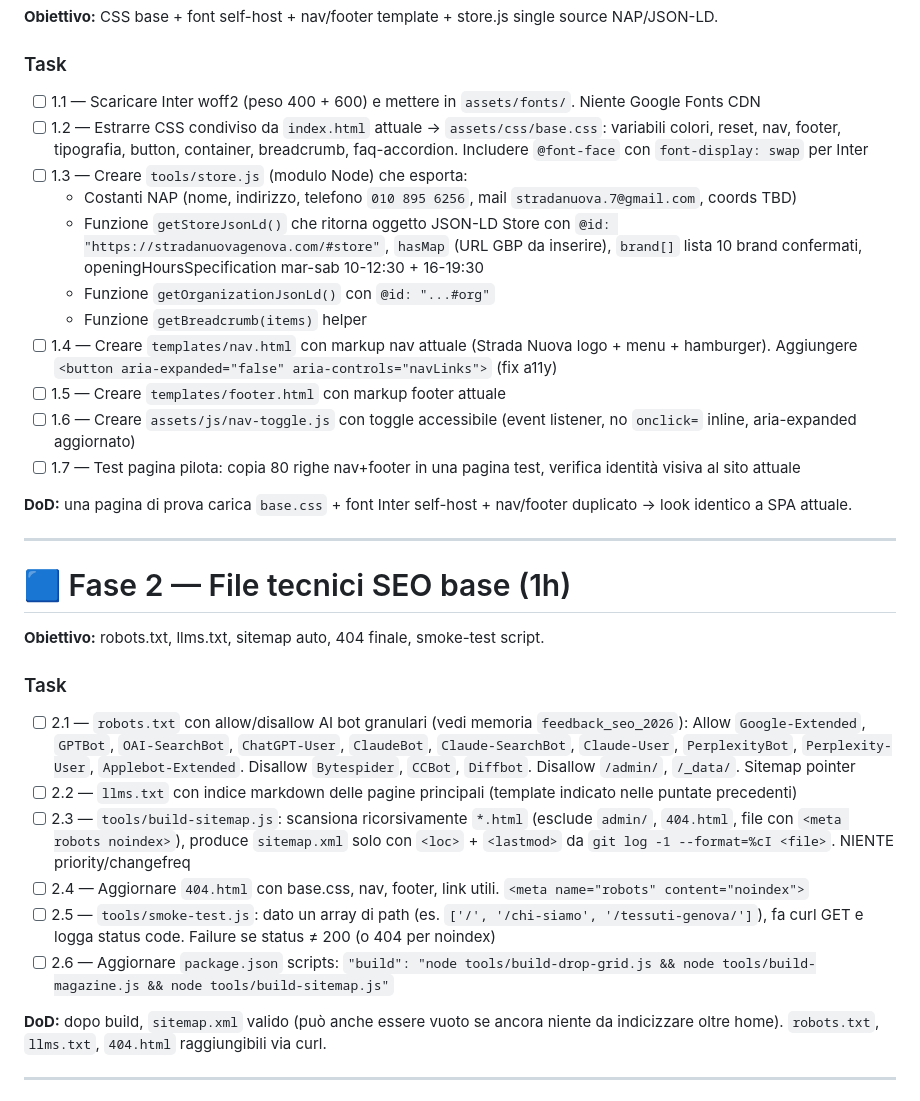
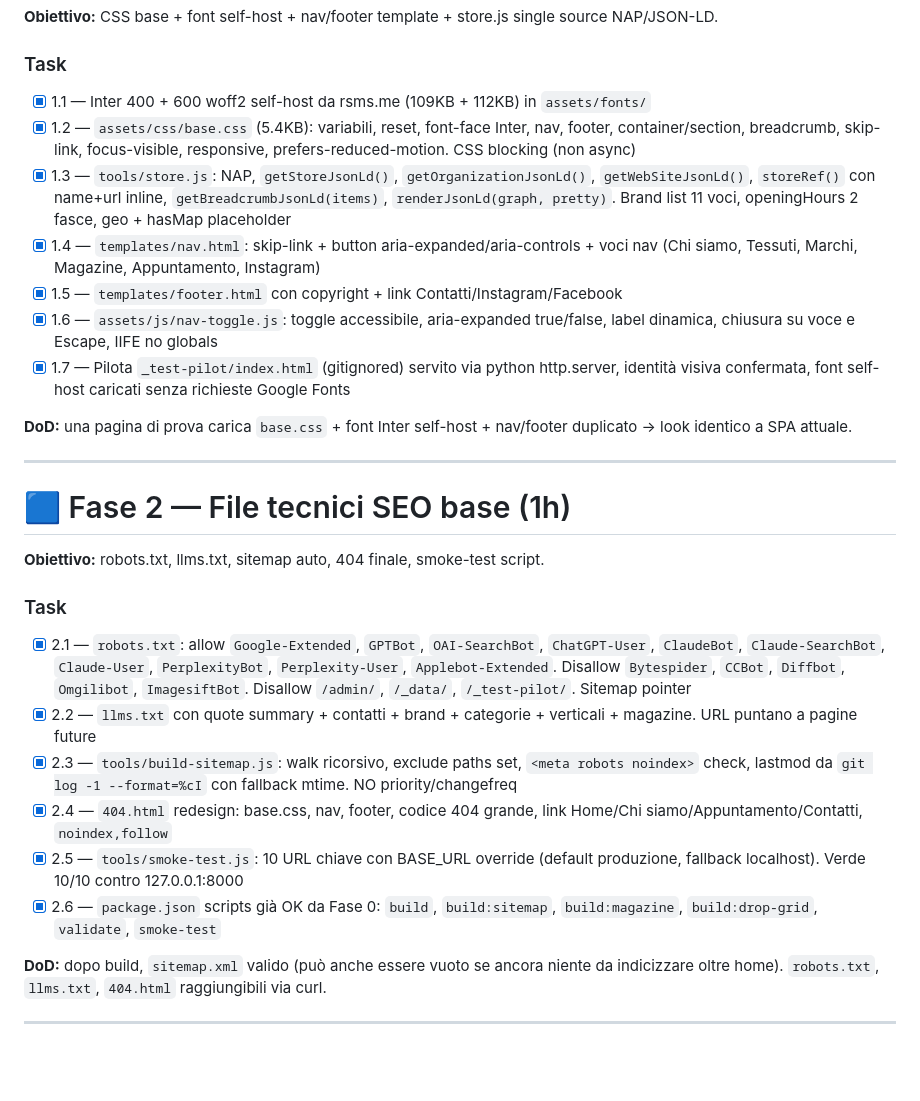
Before and after one commit to Giuserrr/stradanuovagenova, a Markdown page: PLAN.md, the part around the change. Drawn GitHub-style; blank space fills up the shorter version.

Commit message:
fasi 1+2: PLAN aggiornato con stato task completati

```diff
--- a/PLAN.md
+++ b/PLAN.md
@@ -166,17 +166,13 @@ stradanuovagenova/
 
 ### Task
 
-- [ ] 1.1 — Scaricare Inter woff2 (peso 400 + 600) e mettere in `assets/fonts/`. Niente Google Fonts CDN
-- [ ] 1.2 — Estrarre CSS condiviso da `index.html` attuale → `assets/css/base.css`: variabili colori, reset, nav, footer, tipografia, button, container, breadcrumb, faq-accordion. Includere `@font-face` con `font-display: swap` per Inter
-- [ ] 1.3 — Creare `tools/store.js` (modulo Node) che esporta:
-  - Costanti NAP (nome, indirizzo, telefono `010 895 6256`, mail `stradanuova.7@gmail.com`, coords TBD)
-  - Funzione `getStoreJsonLd()` che ritorna oggetto JSON-LD Store con `@id: "https://stradanuovagenova.com/#store"`, `hasMap` (URL GBP da inserire), `brand[]` lista 10 brand confermati, openingHoursSpecification mar-sab 10-12:30 + 16-19:30
-  - Funzione `getOrganizationJsonLd()` con `@id: "...#org"`
-  - Funzione `getBreadcrumb(items)` helper
-- [ ] 1.4 — Creare `templates/nav.html` con markup nav attuale (Strada Nuova logo + menu + hamburger). Aggiungere `<button aria-expanded="false" aria-controls="navLinks">` (fix a11y)
-- [ ] 1.5 — Creare `templates/footer.html` con markup footer attuale
-- [ ] 1.6 — Creare `assets/js/nav-toggle.js` con toggle accessibile (event listener, no `onclick=` inline, aria-expanded aggiornato)
-- [ ] 1.7 — Test pagina pilota: copia 80 righe nav+footer in una pagina test, verifica identità visiva al sito attuale
+- [x] 1.1 — Inter 400 + 600 woff2 self-host da rsms.me (109KB + 112KB) in `assets/fonts/`
+- [x] 1.2 — `assets/css/base.css` (5.4KB): variabili, reset, font-face Inter, nav, footer, container/section, breadcrumb, skip-link, focus-visible, responsive, prefers-reduced-motion. CSS blocking (non async)
+- [x] 1.3 — `tools/store.js`: NAP, `getStoreJsonLd()`, `getOrganizationJsonLd()`, `getWebSiteJsonLd()`, `storeRef()` con name+url inline, `getBreadcrumbJsonLd(items)`, `renderJsonLd(graph, pretty)`. Brand list 11 voci, openingHours 2 fasce, geo + hasMap placeholder
+- [x] 1.4 — `templates/nav.html`: skip-link + button aria-expanded/aria-controls + voci nav (Chi siamo, Tessuti, Marchi, Magazine, Appuntamento, Instagram)
+- [x] 1.5 — `templates/footer.html` con copyright + link Contatti/Instagram/Facebook
+- [x] 1.6 — `assets/js/nav-toggle.js`: toggle accessibile, aria-expanded true/false, label dinamica, chiusura su voce e Escape, IIFE no globals
+- [x] 1.7 — Pilota `_test-pilot/index.html` (gitignored) servito via python http.server, identità visiva confermata, font self-host caricati senza richieste Google Fonts
 
 **DoD:** una pagina di prova carica `base.css` + font Inter self-host + nav/footer duplicato → look identico a SPA attuale.
 
@@ -188,12 +184,12 @@ stradanuovagenova/
 
 ### Task
 
-- [ ] 2.1 — `robots.txt` con allow/disallow AI bot granulari (vedi memoria `feedback_seo_2026`): Allow `Google-Extended`, `GPTBot`, `OAI-SearchBot`, `ChatGPT-User`, `ClaudeBot`, `Claude-SearchBot`, `Claude-User`, `PerplexityBot`, `Perplexity-User`, `Applebot-Extended`. Disallow `Bytespider`, `CCBot`, `Diffbot`. Disallow `/admin/`, `/_data/`. Sitemap pointer
-- [ ] 2.2 — `llms.txt` con indice markdown delle pagine principali (template indicato nelle puntate precedenti)
-- [ ] 2.3 — `tools/build-sitemap.js`: scansiona ricorsivamente `*.html` (esclude `admin/`, `404.html`, file con `<meta robots noindex>`), produce `sitemap.xml` solo con `<loc>` + `<lastmod>` da `git log -1 --format=%cI <file>`. NIENTE priority/changefreq
-- [ ] 2.4 — Aggiornare `404.html` con base.css, nav, footer, link utili. `<meta name="robots" content="noindex">`
-- [ ] 2.5 — `tools/smoke-test.js`: dato un array di path (es. `['/', '/chi-siamo', '/tessuti-genova/']`), fa curl GET e logga status code. Failure se status ≠ 200 (o 404 per noindex)
-- [ ] 2.6 — Aggiornare `package.json` scripts: `"build": "node tools/build-drop-grid.js && node tools/build-magazine.js && node tools/build-sitemap.js"`
+- [x] 2.1 — `robots.txt`: allow `Google-Extended`, `GPTBot`, `OAI-SearchBot`, `ChatGPT-User`, `ClaudeBot`, `Claude-SearchBot`, `Claude-User`, `PerplexityBot`, `Perplexity-User`, `Applebot-Extended`. Disallow `Bytespider`, `CCBot`, `Diffbot`, `Omgilibot`, `ImagesiftBot`. Disallow `/admin/`, `/_data/`, `/_test-pilot/`. Sitemap pointer
+- [x] 2.2 — `llms.txt` con quote summary + contatti + brand + categorie + verticali + magazine. URL puntano a pagine future
+- [x] 2.3 — `tools/build-sitemap.js`: walk ricorsivo, exclude paths set, `<meta robots noindex>` check, lastmod da `git log -1 --format=%cI` con fallback mtime. NO priority/changefreq
+- [x] 2.4 — `404.html` redesign: base.css, nav, footer, codice 404 grande, link Home/Chi siamo/Appuntamento/Contatti, `noindex,follow`
+- [x] 2.5 — `tools/smoke-test.js`: 10 URL chiave con BASE_URL override (default produzione, fallback localhost). Verde 10/10 contro 127.0.0.1:8000
+- [x] 2.6 — `package.json` scripts già OK da Fase 0: `build`, `build:sitemap`, `build:magazine`, `build:drop-grid`, `validate`, `smoke-test`
 
 **DoD:** dopo build, `sitemap.xml` valido (può anche essere vuoto se ancora niente da indicizzare oltre home). `robots.txt`, `llms.txt`, `404.html` raggiungibili via curl.
 
```
